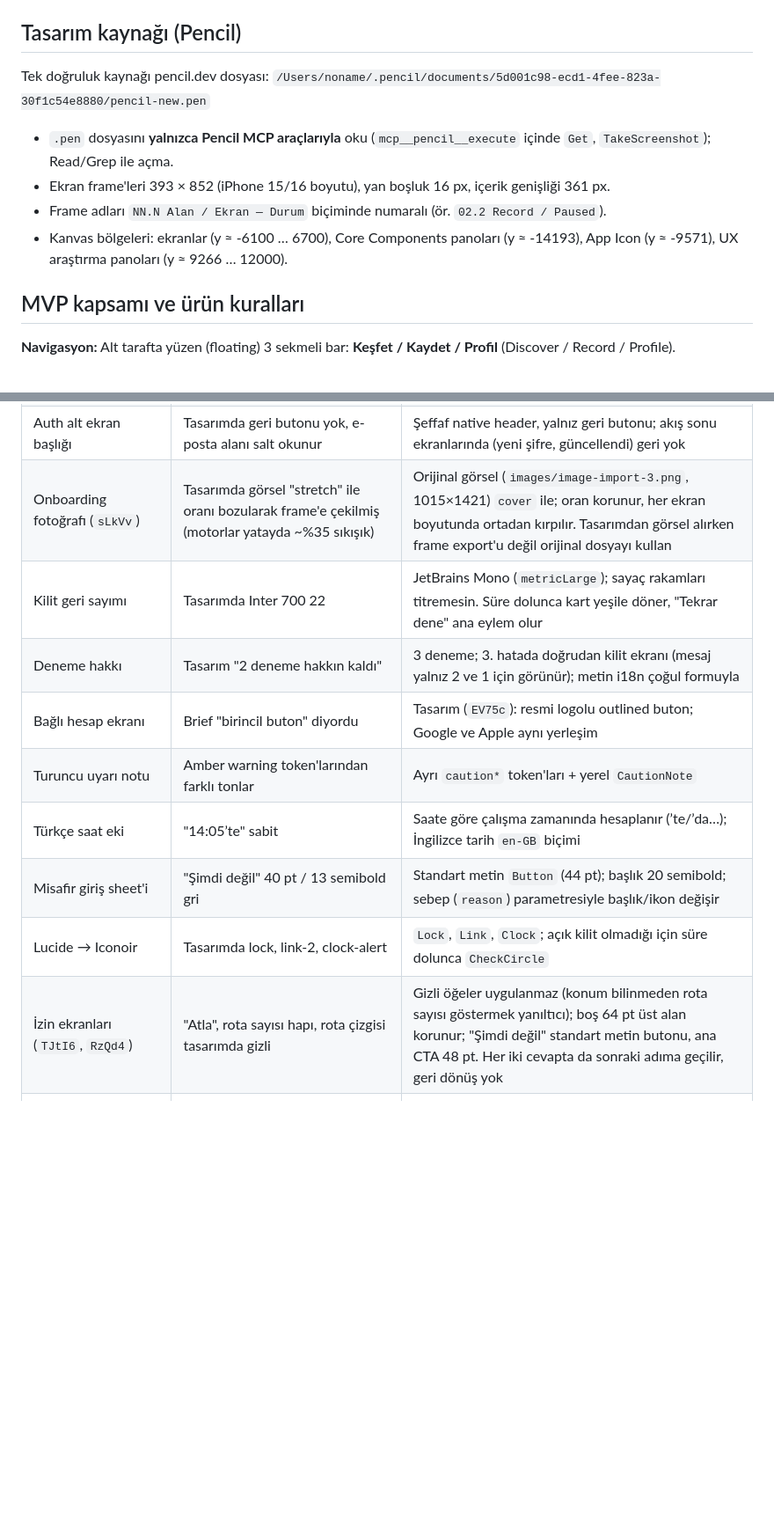
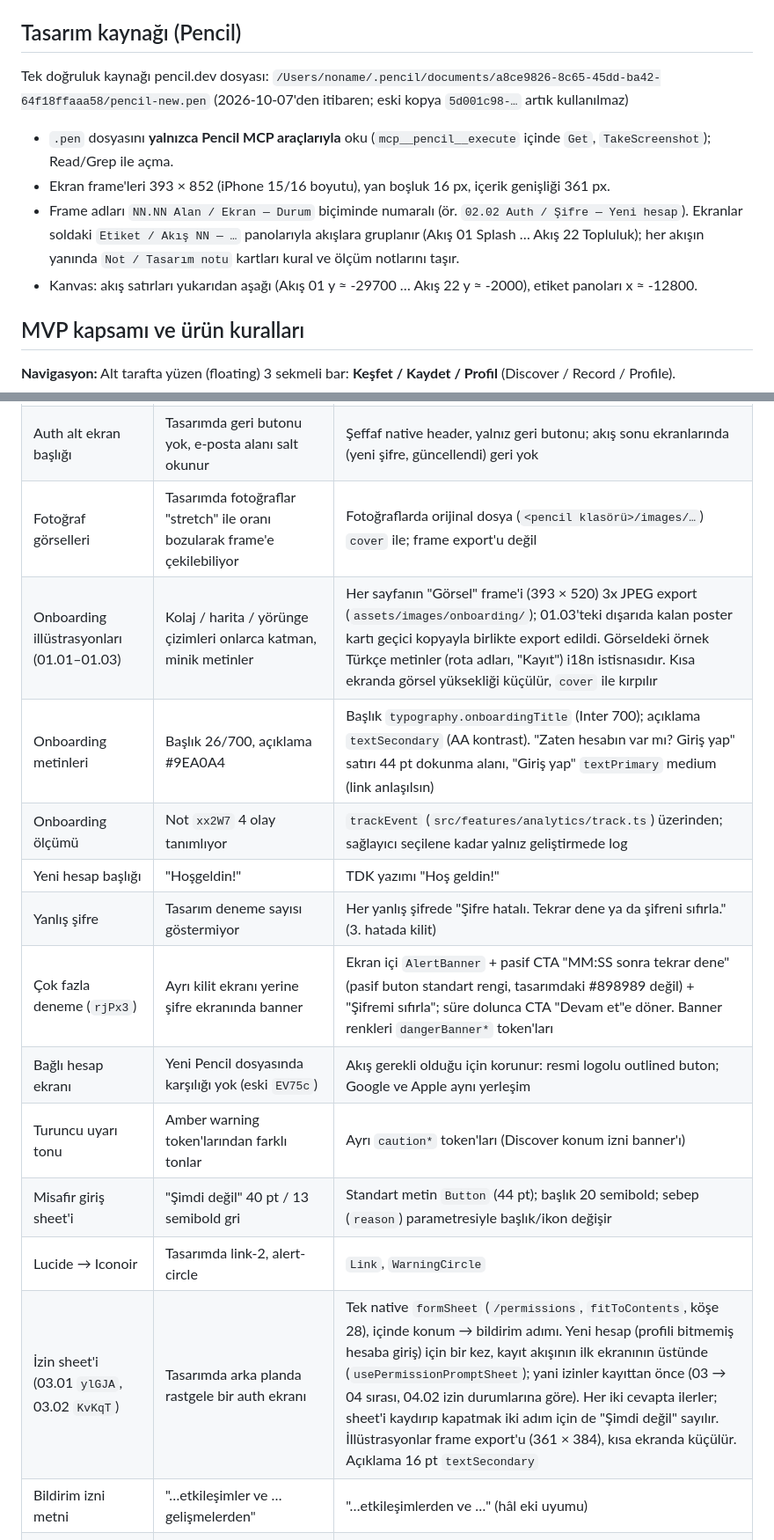
Before and after one commit to yaseminozel/rolt_app, a Markdown page: CLAUDE.md, 2 parts joined by grey strips. Shown at 88% size. GitHub-like rendering; blank space fills up the shorter version.

Commit message:
Point CLAUDE.md at the new Pencil file and record auth, onboarding and permission decisions

```diff
--- a/CLAUDE.md
+++ b/CLAUDE.md
@@ -14,12 +14,12 @@ Temel döngü: **rota bul → sürüşü kaydet → isterse paylaş.** Her ekran
 
 ## Tasarım kaynağı (Pencil)
 
-Tek doğruluk kaynağı pencil.dev dosyası: `/Users/noname/.pencil/documents/5d001c98-ecd1-4fee-823a-30f1c54e8880/pencil-new.pen`
+Tek doğruluk kaynağı pencil.dev dosyası: `/Users/noname/.pencil/documents/a8ce9826-8c65-45dd-ba42-64f18ffaaa58/pencil-new.pen` (2026-10-07'den itibaren; eski kopya `5d001c98-…` artık kullanılmaz)
 
 - `.pen` dosyasını **yalnızca Pencil MCP araçlarıyla** oku (`mcp__pencil__execute` içinde `Get`, `TakeScreenshot`); Read/Grep ile açma.
 - Ekran frame'leri 393 × 852 (iPhone 15/16 boyutu), yan boşluk 16 px, içerik genişliği 361 px.
-- Frame adları `NN.N Alan / Ekran — Durum` biçiminde numaralı (ör. `02.2 Record / Paused`).
-- Kanvas bölgeleri: ekranlar (y ≈ -6100 … 6700), Core Components panoları (y ≈ -14193), App Icon (y ≈ -9571), UX araştırma panoları (y ≈ 9266 … 12000).
+- Frame adları `NN.NN Alan / Ekran — Durum` biçiminde numaralı (ör. `02.02 Auth / Şifre — Yeni hesap`). Ekranlar soldaki `Etiket / Akış NN — …` panolarıyla akışlara gruplanır (Akış 01 Splash … Akış 22 Topluluk); her akışın yanında `Not / Tasarım notu` kartları kural ve ölçüm notlarını taşır.
+- Kanvas: akış satırları yukarıdan aşağı (Akış 01 y ≈ -29700 … Akış 22 y ≈ -2000), etiket panoları x ≈ -12800.
 
 ## MVP kapsamı ve ürün kuralları
 
@@ -190,15 +193,19 @@ Tasarım kendi içinde çeliştiğinde karar sistem tutarlılığı, anlam ve er
 | Yol tercihi ikonları | Iconoir'da dağ/çadır yok; seçili çipler ikon göstermiyor | Dağ yolları ve Off-road ikonları tasarımdaki çizimden SVG; Virajlı `PathArrow`, Sahil `SeaAndSun`, Uzun tur `RideTypeIcon longRide`, Hafta sonu `Calendar`, Şehir içi `City`, Gece `HalfMoon` |
 | "e-Posta" etiketi | Etiket "e-Posta", buton "E-posta ile devam et" | "E-posta" (TDK yazımı, butonla tutarlı) |
 | Auth alt ekran başlığı | Tasarımda geri butonu yok, e-posta alanı salt okunur | Şeffaf native header, yalnız geri butonu; akış sonu ekranlarında (yeni şifre, güncellendi) geri yok |
-| Onboarding fotoğrafı (`sLkVv`) | Tasarımda görsel "stretch" ile oranı bozularak frame'e çekilmiş (motorlar yatayda ~%35 sıkışık) | Orijinal görsel (`images/image-import-3.png`, 1015×1421) `cover` ile; oran korunur, her ekran boyutunda ortadan kırpılır. Tasarımdan görsel alırken frame export'u değil orijinal dosyayı kullan |
-| Kilit geri sayımı | Tasarımda Inter 700 22 | JetBrains Mono (`metricLarge`); sayaç rakamları titremesin. Süre dolunca kart yeşile döner, "Tekrar dene" ana eylem olur |
-| Deneme hakkı | Tasarım "2 deneme hakkın kaldı" | 3 deneme; 3. hatada doğrudan kilit ekranı (mesaj yalnız 2 ve 1 için görünür); metin i18n çoğul formuyla |
-| Bağlı hesap ekranı | Brief "birincil buton" diyordu | Tasarım (`EV75c`): resmi logolu outlined buton; Google ve Apple aynı yerleşim |
-| Turuncu uyarı notu | Amber warning token'larından farklı tonlar | Ayrı `caution*` token'ları + yerel `CautionNote` |
-| Türkçe saat eki | "14:05’te" sabit | Saate göre çalışma zamanında hesaplanır (’te/’da…); İngilizce tarih `en-GB` biçimi |
+| Fotoğraf görselleri | Tasarımda fotoğraflar "stretch" ile oranı bozularak frame'e çekilebiliyor | Fotoğraflarda orijinal dosya (`<pencil klasörü>/images/…`) `cover` ile; frame export'u değil |
+| Onboarding illüstrasyonları (01.01–01.03) | Kolaj / harita / yörünge çizimleri onlarca katman, minik metinler | Her sayfanın "Görsel" frame'i (393 × 520) 3x JPEG export (`assets/images/onboarding/`); 01.03'teki dışarıda kalan poster kartı geçici kopyayla birlikte export edildi. Görseldeki örnek Türkçe metinler (rota adları, "Kayıt") i18n istisnasıdır. Kısa ekranda görsel yüksekliği küçülür, `cover` ile kırpılır |
+| Onboarding metinleri | Başlık 26/700, açıklama #9EA0A4 | Başlık `typography.onboardingTitle` (Inter 700); açıklama `textSecondary` (AA kontrast). "Zaten hesabın var mı? Giriş yap" satırı 44 pt dokunma alanı, "Giriş yap" `textPrimary` medium (link anlaşılsın) |
+| Onboarding ölçümü | Not `xx2W7` 4 olay tanımlıyor | `trackEvent` (`src/features/analytics/track.ts`) üzerinden; sağlayıcı seçilene kadar yalnız geliştirmede log |
+| Yeni hesap başlığı | "Hoşgeldin!" | TDK yazımı "Hoş geldin!" |
+| Yanlış şifre | Tasarım deneme sayısı göstermiyor | Her yanlış şifrede "Şifre hatalı. Tekrar dene ya da şifreni sıfırla." (3. hatada kilit) |
+| Çok fazla deneme (`rjPx3`) | Ayrı kilit ekranı yerine şifre ekranında banner | Ekran içi `AlertBanner` + pasif CTA "MM:SS sonra tekrar dene" (pasif buton standart rengi, tasarımdaki #898989 değil) + "Şifremi sıfırla"; süre dolunca CTA "Devam et"e döner. Banner renkleri `dangerBanner*` token'ları |
+| Bağlı hesap ekranı | Yeni Pencil dosyasında karşılığı yok (eski `EV75c`) | Akış gerekli olduğu için korunur: resmi logolu outlined buton; Google ve Apple aynı yerleşim |
+| Turuncu uyarı tonu | Amber warning token'larından farklı tonlar | Ayrı `caution*` token'ları (Discover konum izni banner'ı) |
 | Misafir giriş sheet'i | "Şimdi değil" 40 pt / 13 semibold gri | Standart metin `Button` (44 pt); başlık 20 semibold; sebep (`reason`) parametresiyle başlık/ikon değişir |
-| Lucide → Iconoir | Tasarımda lock, link-2, clock-alert | `Lock`, `Link`, `Clock`; açık kilit olmadığı için süre dolunca `CheckCircle` |
-| İzin ekranları (`TJtI6`, `RzQd4`) | "Atla", rota sayısı hapı, rota çizgisi tasarımda gizli | Gizli öğeler uygulanmaz (konum bilinmeden rota sayısı göstermek yanıltıcı); boş 64 pt üst alan korunur; "Şimdi değil" standart metin butonu, ana CTA 48 pt. Her iki cevapta da sonraki adıma geçilir, geri dönüş yok |
+| Lucide → Iconoir | Tasarımda link-2, alert-circle | `Link`, `WarningCircle` |
+| İzin sheet'i (03.01 `ylGJA`, 03.02 `KvKqT`) | Tasarımda arka planda rastgele bir auth ekranı | Tek native `formSheet` (`/permissions`, `fitToContents`, köşe 28), içinde konum → bildirim adımı. Yeni hesap (profili bitmemiş hesaba giriş) için bir kez, kayıt akışının ilk ekranının üstünde (`usePermissionPromptSheet`); yani izinler kayıttan önce (03 → 04 sırası, 04.02 izin durumlarına göre). Her iki cevapta ilerler; sheet'i kaydırıp kapatmak iki adım için de "Şimdi değil" sayılır. İllüstrasyonlar frame export'u (361 × 384), kısa ekranda küçülür. Açıklama 16 pt `textSecondary` |
+| Bildirim izni metni | "…etkileşimler ve … gelişmelerden" | "…etkileşimlerden ve …" (hâl eki uyumu) |
 | Konum izni | Tasarım yalnız "izin ver" diyor | Yalnız ön plan izni; arka plan izni Kayıt akışında istenir |
 | Kullanıcı adı önerileri | Tasarımda örnek 3 çip | `.rides`, `_<plaka kodu>`, `<motor modeli>` sırasıyla; kurallara uyan, müsait en fazla 3 öneri. Çip dokunma alanı 45 pt'ye genişletildi |
 | Kullanıcı adı hata ikonu | Yalnız "alınmış" durumunda çizilmiş | Tüm kullanıcı adı hatalarında 20 pt ikon (başarı ikonuyla aynı yer) |
```
Also changed, not shown: other parts of CLAUDE.md (+15 -8 lines).
